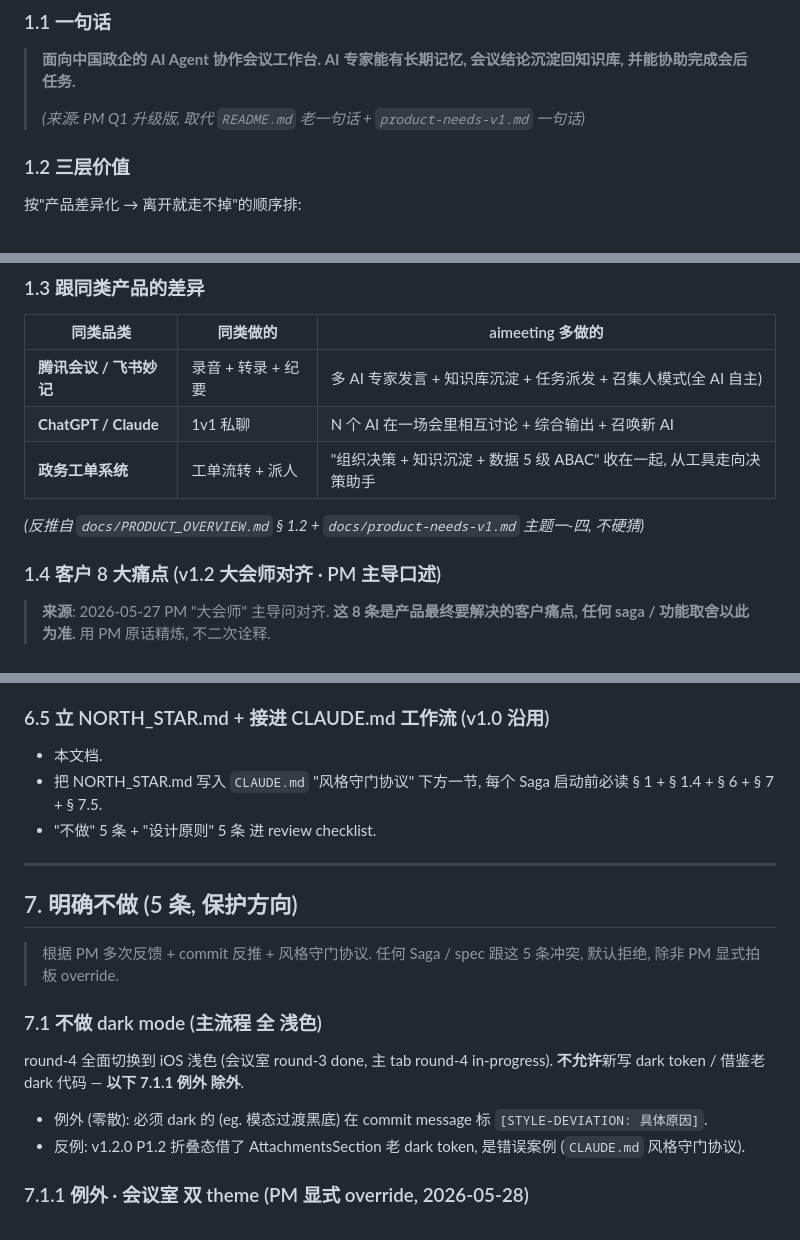
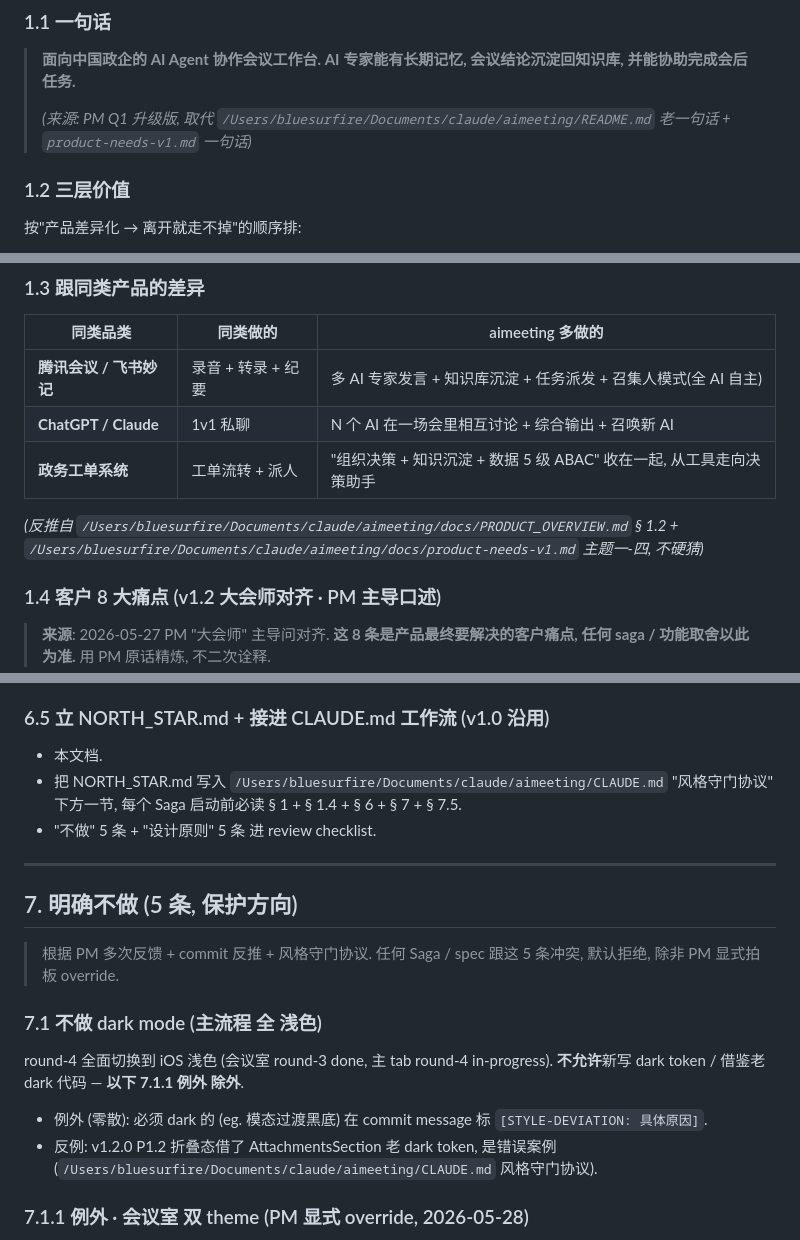
Before and after one commit to bluesurfiregpt-creator/aimeeting, a Markdown page: docs/NORTH_STAR.md, 3 parts joined by grey strips. Rendered like a GitHub page.

```diff
--- a/docs/NORTH_STAR.md
+++ b/docs/NORTH_STAR.md
@@ -28,7 +28,7 @@
 
 > **面向中国政企的 AI Agent 协作会议工作台. AI 专家能有长期记忆, 会议结论沉淀回知识库, 并能协助完成会后任务.**
 >
-> _(来源: PM Q1 升级版, 取代 `README.md` 老一句话 + `product-needs-v1.md` 一句话)_
+> _(来源: PM Q1 升级版, 取代 `/Users/bluesurfire/Documents/claude/aimeeting/README.md` 老一句话 + `product-needs-v1.md` 一句话)_
 
 ### 1.2 三层价值
 
@@ -46,7 +46,7 @@
 | **ChatGPT / Claude** | 1v1 私聊 | N 个 AI 在一场会里相互讨论 + 综合输出 + 召唤新 AI |
 | **政务工单系统** | 工单流转 + 派人 | "组织决策 + 知识沉淀 + 数据 5 级 ABAC" 收在一起, 从工具走向决策助手 |
 
-_(反推自 `docs/PRODUCT_OVERVIEW.md` § 1.2 + `docs/product-needs-v1.md` 主题一-四, 不硬猜)_
+_(反推自 `/Users/bluesurfire/Documents/claude/aimeeting/docs/PRODUCT_OVERVIEW.md` § 1.2 + `/Users/bluesurfire/Documents/claude/aimeeting/docs/product-needs-v1.md` 主题一-四, 不硬猜)_
 
 ### 1.4 客户 8 大痛点 (v1.2 大会师对齐 · PM 主导口述)
 
@@ -398,7 +398,7 @@ _(来源: PM Q7)_
 ### 6.5 立 NORTH_STAR.md + 接进 CLAUDE.md 工作流 (v1.0 沿用)
 
 - 本文档.
-- 把 NORTH_STAR.md 写入 `CLAUDE.md` "风格守门协议" 下方一节, 每个 Saga 启动前必读 § 1 + § 1.4 + § 6 + § 7 + § 7.5.
+- 把 NORTH_STAR.md 写入 `/Users/bluesurfire/Documents/claude/aimeeting/CLAUDE.md` "风格守门协议" 下方一节, 每个 Saga 启动前必读 § 1 + § 1.4 + § 6 + § 7 + § 7.5.
 - "不做" 5 条 + "设计原则" 5 条 进 review checklist.
 
 ---
@@ -411,7 +411,7 @@ _(来源: PM Q7)_
 
 round-4 全面切换到 iOS 浅色 (会议室 round-3 done, 主 tab round-4 in-progress). **不允许**新写 dark token / 借鉴老 dark 代码 — **以下 7.1.1 例外 除外**.
 - 例外 (零散): 必须 dark 的 (eg. 模态过渡黑底) 在 commit message 标 `[STYLE-DEVIATION: 具体原因]`.
-- 反例: v1.2.0 P1.2 折叠态借了 AttachmentsSection 老 dark token, 是错误案例 (`CLAUDE.md` 风格守门协议).
+- 反例: v1.2.0 P1.2 折叠态借了 AttachmentsSection 老 dark token, 是错误案例 (`/Users/bluesurfire/Documents/claude/aimeeting/CLAUDE.md` 风格守门协议).
 
 ### 7.1.1 例外 · 会议室 双 theme (PM 显式 override, 2026-05-28)
 
```
Also changed, not shown: other parts of docs/NORTH_STAR.md (+9 -9 lines), CLAUDE.md (+6 -6 lines), 1 other file.
